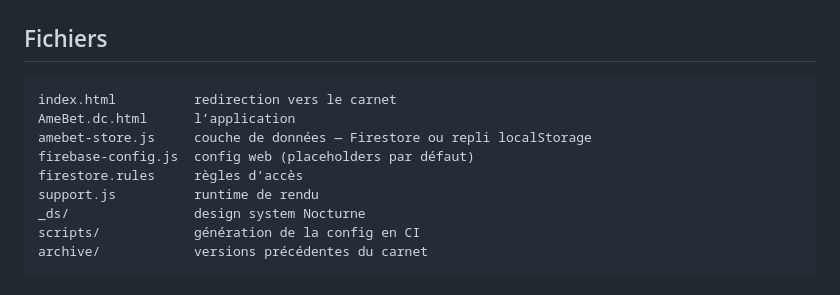
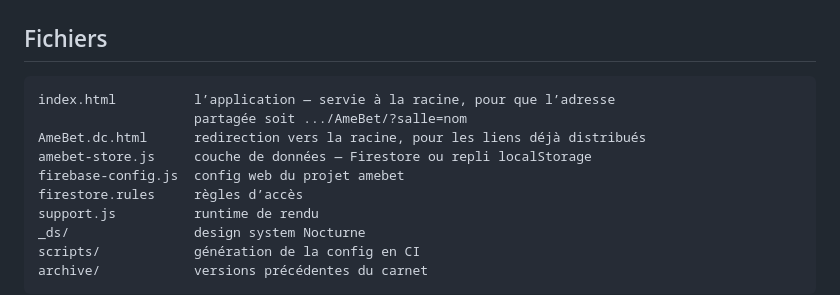
Before and after one commit to NelthHTML/AmeBet, a Markdown page: README.md, the part around the change. GitHub-like rendering.

Commit message:
Servir le carnet à la racine
L'application était sur AmeBet.dc.html, donc l'adresse partagée entre
organisateurs était .../AmeBet/AmeBet.dc.html?salle=nom — le lien étant
construit depuis location.href, il portait le nom de fichier.

index.html devient l'application (avec le title et le favicon qui
manquaient) et AmeBet.dc.html une redirection vers la racine conservant
?salle= et l'ancre, pour ne pas casser les liens déjà distribués.

Co-Authored-By: Claude Opus 5 <noreply@anthropic.com>

````diff
--- a/README.md
+++ b/README.md
@@ -137,10 +137,11 @@ firebase deploy
 ## Fichiers
 
 ```
-index.html          redirection vers le carnet
-AmeBet.dc.html      l’application
+index.html          l’application — servie à la racine, pour que l’adresse
+                    partagée soit .../AmeBet/?salle=nom
+AmeBet.dc.html      redirection vers la racine, pour les liens déjà distribués
 amebet-store.js     couche de données — Firestore ou repli localStorage
-firebase-config.js  config web (placeholders par défaut)
+firebase-config.js  config web du projet amebet
 firestore.rules     règles d’accès
 support.js          runtime de rendu
 _ds/                design system Nocturne
````
